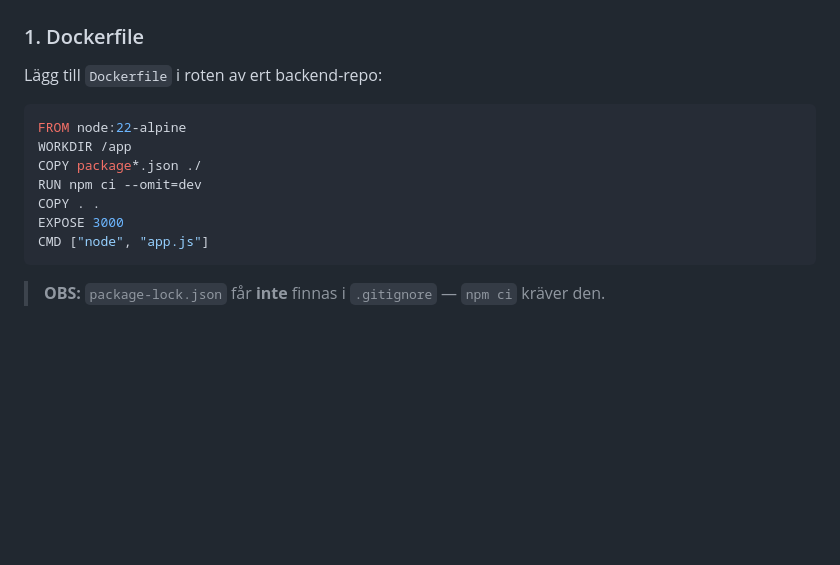
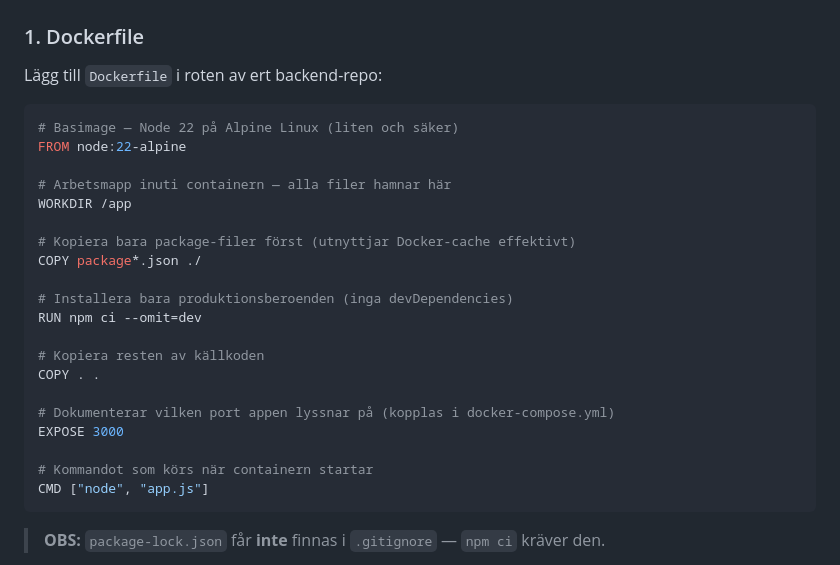
Before and after one commit to jsramverk-ht26/deploy-example-backend, a Markdown page: README.md, the part around the change. Drawn GitHub-style; blank space fills up the shorter version.

Commit message:
README: lägg till kommentarer i Dockerfile-exemplet

````diff
--- a/README.md
+++ b/README.md
@@ -53,12 +53,25 @@ npm run seed
 Lägg till `Dockerfile` i roten av ert backend-repo:
 
 ```dockerfile
+# Basimage — Node 22 på Alpine Linux (liten och säker)
 FROM node:22-alpine
+
+# Arbetsmapp inuti containern — alla filer hamnar här
 WORKDIR /app
+
+# Kopiera bara package-filer först (utnyttjar Docker-cache effektivt)
 COPY package*.json ./
+
+# Installera bara produktionsberoenden (inga devDependencies)
 RUN npm ci --omit=dev
+
+# Kopiera resten av källkoden
 COPY . .
+
+# Dokumenterar vilken port appen lyssnar på (kopplas i docker-compose.yml)
 EXPOSE 3000
+
+# Kommandot som körs när containern startar
 CMD ["node", "app.js"]
 ```
 
````
